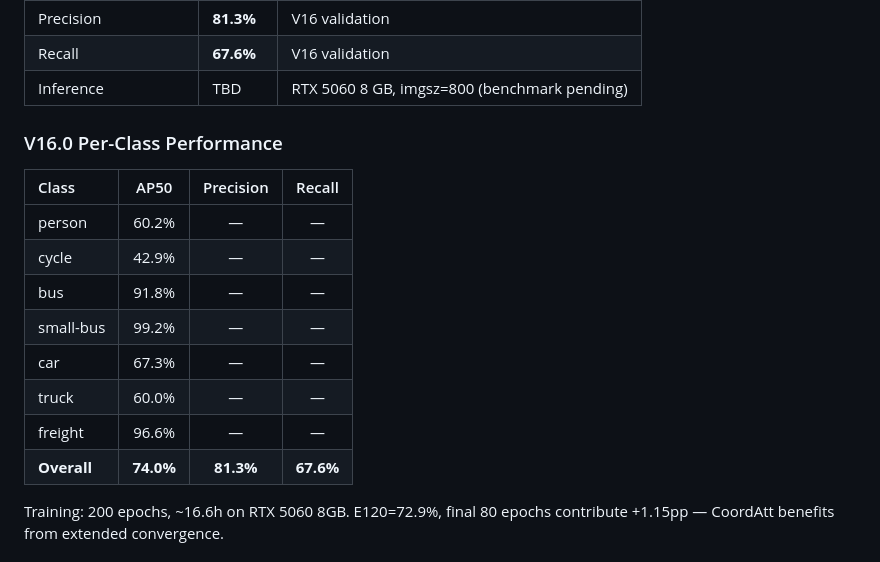
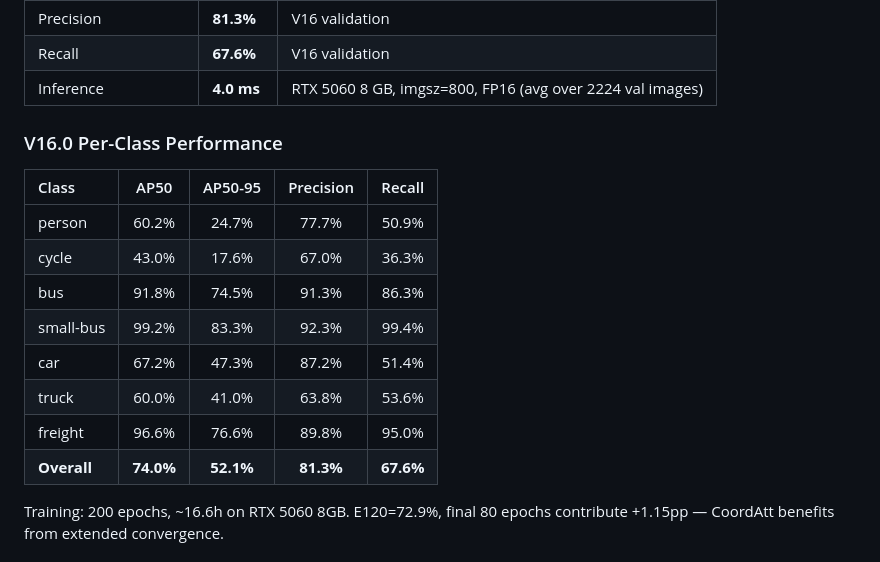
Before and after one commit to ZHY9981/Drone_yolo_7types, a Markdown page: README.md, the part around the change. GitHub-like rendering.

Commit message:
Fill V16 per-class full metrics (AP50-95, Precision, Recall) + inference speed 4.0ms

```diff
--- a/README.md
+++ b/README.md
@@ -26,20 +26,20 @@ ablation experiments.
 | Parameters | **7.03 M** | V16 |
 | Precision | **81.3%** | V16 validation |
 | Recall | **67.6%** | V16 validation |
-| Inference | TBD | RTX 5060 8 GB, imgsz=800 (benchmark pending) |
+| Inference | **4.0 ms** | RTX 5060 8 GB, imgsz=800, FP16 (avg over 2224 val images) |
 
 ### V16.0 Per-Class Performance
 
-| Class | AP50 | Precision | Recall |
-|:------|:----:|:---------:|:------:|
-| person | 60.2% | — | — |
-| cycle | 42.9% | — | — |
-| bus | 91.8% | — | — |
-| small-bus | 99.2% | — | — |
-| car | 67.3% | — | — |
-| truck | 60.0% | — | — |
-| freight | 96.6% | — | — |
-| **Overall** | **74.0%** | **81.3%** | **67.6%** |
+| Class | AP50 | AP50-95 | Precision | Recall |
+|:------|:----:|:-------:|:---------:|:------:|
+| person | 60.2% | 24.7% | 77.7% | 50.9% |
+| cycle | 43.0% | 17.6% | 67.0% | 36.3% |
+| bus | 91.8% | 74.5% | 91.3% | 86.3% |
+| small-bus | 99.2% | 83.3% | 92.3% | 99.4% |
+| car | 67.2% | 47.3% | 87.2% | 51.4% |
+| truck | 60.0% | 41.0% | 63.8% | 53.6% |
+| freight | 96.6% | 76.6% | 89.8% | 95.0% |
+| **Overall** | **74.0%** | **52.1%** | **81.3%** | **67.6%** |
 
 Training: 200 epochs, ~16.6h on RTX 5060 8GB. E120=72.9%, final 80 epochs contribute +1.15pp — CoordAtt benefits from extended convergence.
 
```
Also changed, not shown: docs/ablation_table.md (+13 -10 lines).
